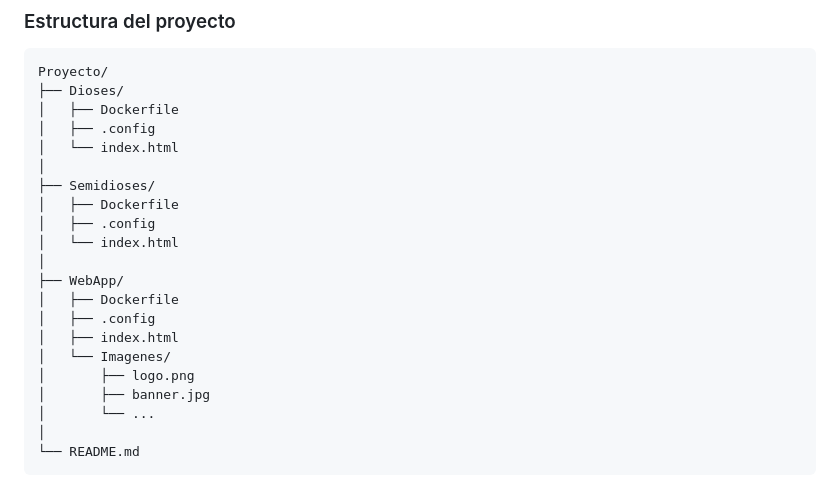
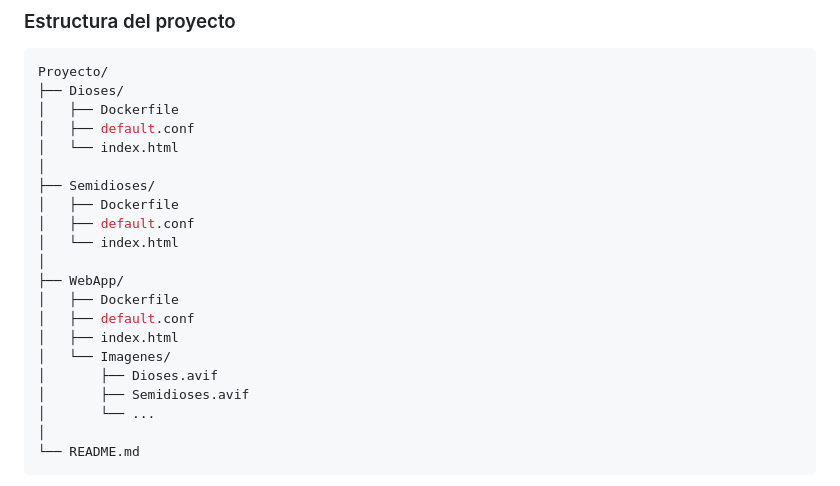
Before and after one commit to SebastiaGB/Web_con_docker, a Markdown page: README.md, the part around the change. GitHub-like rendering.

```diff
--- a/README.md
+++ b/README.md
@@ -25,21 +25,21 @@ Cada una contiene una imagen de Docker, un archivo de configuración (.config) p
 Proyecto/
 ├── Dioses/
 │   ├── Dockerfile
-│   ├── .config
+│   ├── default.conf
 │   └── index.html
 │
 ├── Semidioses/
 │   ├── Dockerfile
-│   ├── .config
+│   ├── default.conf
 │   └── index.html
 │
 ├── WebApp/
 │   ├── Dockerfile
-│   ├── .config
+│   ├── default.conf
 │   ├── index.html
 │   └── Imagenes/
-│       ├── logo.png
-│       ├── banner.jpg
+│       ├── Dioses.avif
+│       ├── Semidioses.avif
 │       └── ...
 │
 └── README.md
```
